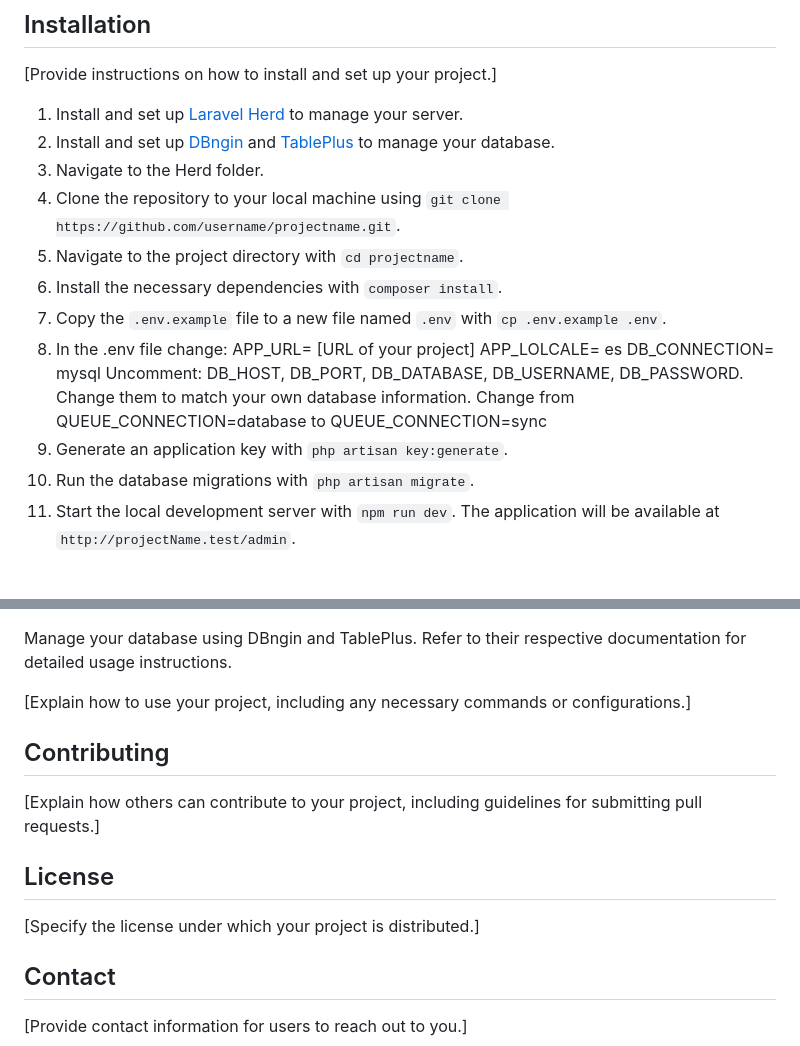
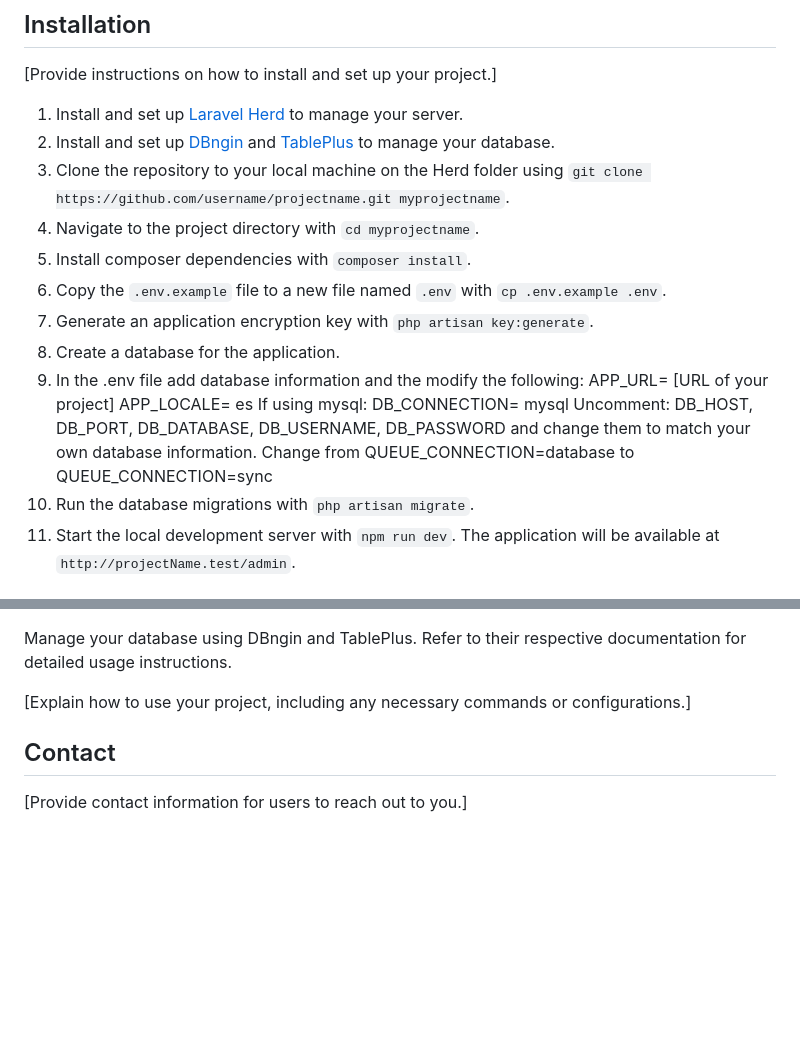
Before and after one commit to dianaUTJ/authentication, a Markdown page: README.md, 2 parts joined by grey strips. Drawn GitHub-style; blank space fills up the shorter version.

Commit message:
up readme instructions

```diff
--- a/README.md
+++ b/README.md
@@ -28,19 +28,19 @@ clean, fluent manner.
 [Provide instructions on how to install and set up your project.]
 1. Install and set up [Laravel Herd](https://github.com/calebporzio/laravel-herd) to manage your server.
 2. Install and set up [DBngin](https://dbngin.com/) and [TablePlus](https://tableplus.com/) to manage your database.
-3. Navigate to the Herd folder.
-4. Clone the repository to your local machine using `git clone https://github.com/username/projectname.git`.
-5. Navigate to the project directory with `cd projectname`.
-6. Install the necessary dependencies with `composer install`.
+4. Clone the repository to your local machine on the Herd folder using `git clone https://github.com/username/projectname.git myprojectname`.
+5. Navigate to the project directory with `cd myprojectname`.
+6. Install composer dependencies with `composer install`.
 7. Copy the `.env.example` file to a new file named `.env` with `cp .env.example .env`.
-8. In the .env file change:
+9. Generate an application encryption key with `php artisan key:generate`.
+10. Create a database for the application.
+8. In the .env file add database information and the modify the following:
     APP_URL= [URL of your project]
-    APP_LOLCALE= es
+    APP_LOCALE= es
+    If using mysql:
     DB_CONNECTION= mysql
-    Uncomment: DB_HOST, DB_PORT, DB_DATABASE, DB_USERNAME, DB_PASSWORD.
-    Change them to match your own database information.
+    Uncomment: DB_HOST, DB_PORT, DB_DATABASE, DB_USERNAME, DB_PASSWORD and change them to match your own database information.
     Change from QUEUE_CONNECTION=database to QUEUE_CONNECTION=sync
-9. Generate an application key with `php artisan key:generate`.
 10. Run the database migrations with `php artisan migrate`.
 11. Start the local development server with `npm run dev`. The application will be available at `http://projectName.test/admin`.
 
@@ -54,13 +54,7 @@ Manage your database using DBngin and TablePlus. Refer to their respective docum
 
 [Explain how to use your project, including any necessary commands or configurations.]
 
-## Contributing
 
-[Explain how others can contribute to your project, including guidelines for submitting pull requests.]
-
-## License
-
-[Specify the license under which your project is distributed.]
 
 ## Contact
 
```
